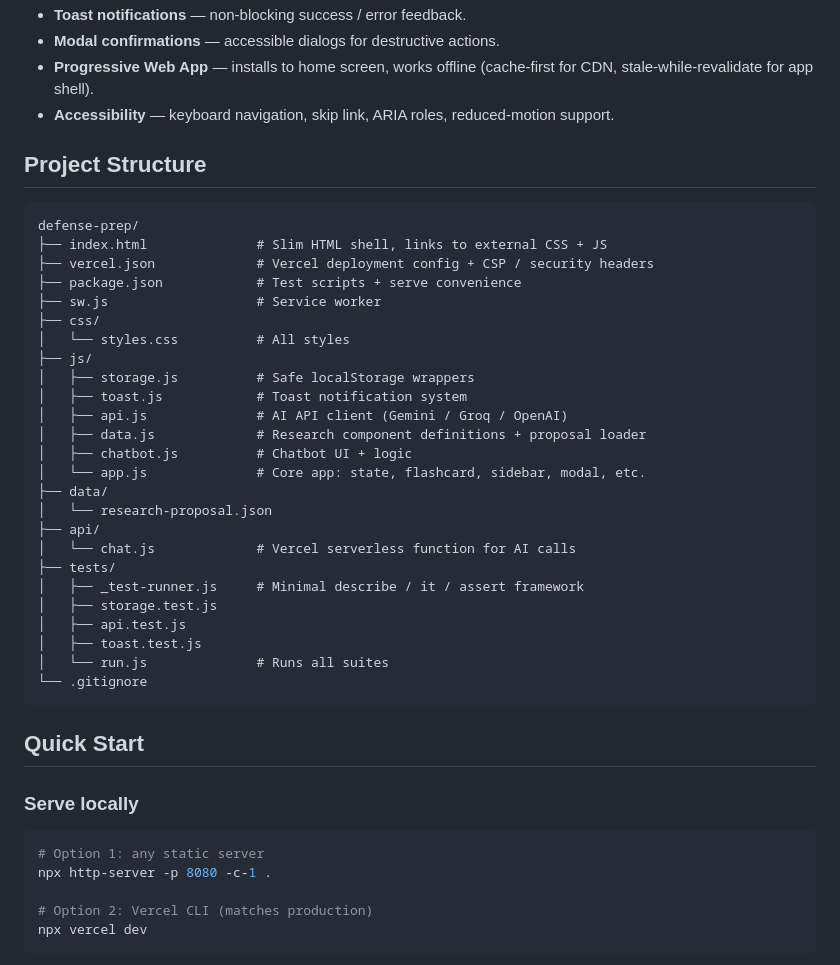
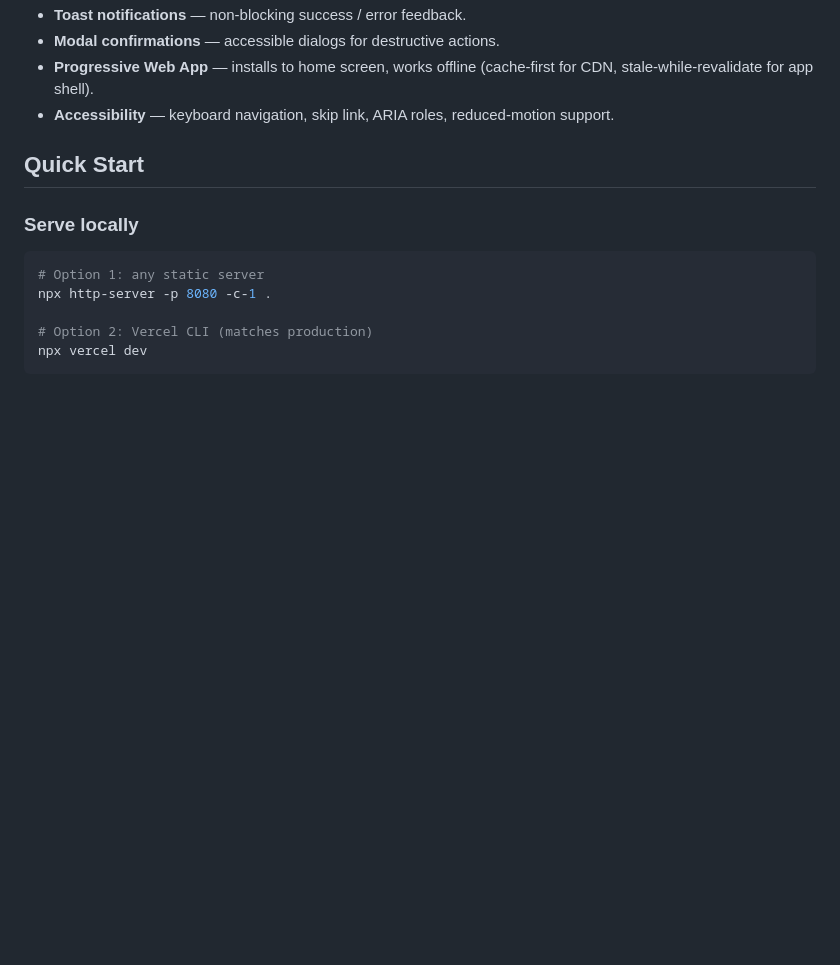
Before and after one commit to OfficialMikan/defense-prep, a Markdown page: README.md, the part around the change. Drawn GitHub-style; blank space fills up the shorter version.

````diff
--- a/README.md
+++ b/README.md
@@ -23,36 +23,6 @@ history, photo and PDF export, dark mode, and offline support.
   (cache-first for CDN, stale-while-revalidate for app shell).
 - **Accessibility** — keyboard navigation, skip link, ARIA roles, reduced-motion
   support.
-
-## Project Structure
-
-```
-defense-prep/
-├── index.html              # Slim HTML shell, links to external CSS + JS
-├── vercel.json             # Vercel deployment config + CSP / security headers
-├── package.json            # Test scripts + serve convenience
-├── sw.js                   # Service worker
-├── css/
-│   └── styles.css          # All styles
-├── js/
-│   ├── storage.js          # Safe localStorage wrappers
-│   ├── toast.js            # Toast notification system
-│   ├── api.js              # AI API client (Gemini / Groq / OpenAI)
-│   ├── data.js             # Research component definitions + proposal loader
-│   ├── chatbot.js          # Chatbot UI + logic
-│   └── app.js              # Core app: state, flashcard, sidebar, modal, etc.
-├── data/
-│   └── research-proposal.json
-├── api/
-│   └── chat.js             # Vercel serverless function for AI calls
-├── tests/
-│   ├── _test-runner.js     # Minimal describe / it / assert framework
-│   ├── storage.test.js
-│   ├── api.test.js
-│   ├── toast.test.js
-│   └── run.js              # Runs all suites
-└── .gitignore
-```
 
 ## Quick Start
 
````
